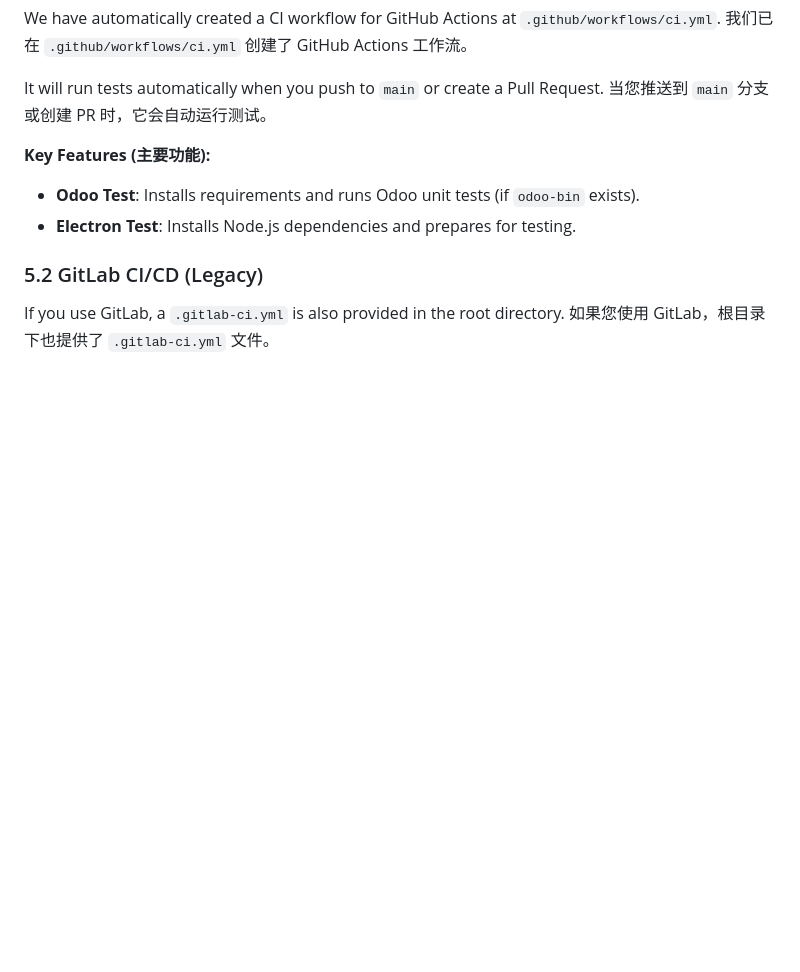
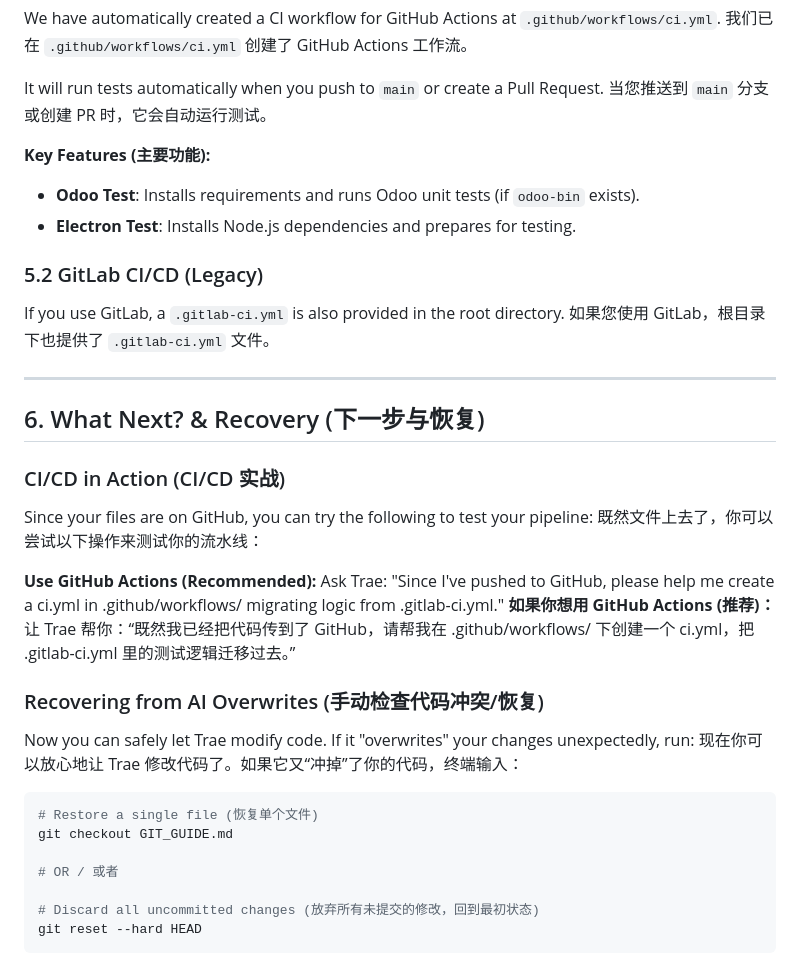
Before and after one commit to willstardu/odoo17print, a Markdown page: GIT_GUIDE.md, the part around the change. Drawn GitHub-style; blank space fills up the shorter version.

Commit message:
Update GIT_GUIDE.md with next steps and recovery instructions

````diff
--- a/GIT_GUIDE.md
+++ b/GIT_GUIDE.md
@@ -184,3 +184,30 @@ It will run tests automatically when you push to `main` or create a Pull Request
 ### 5.2 GitLab CI/CD (Legacy)
 If you use GitLab, a `.gitlab-ci.yml` is also provided in the root directory.
 如果您使用 GitLab，根目录下也提供了 `.gitlab-ci.yml` 文件。
+
+---
+
+## 6. What Next? & Recovery (下一步与恢复)
+
+### CI/CD in Action (CI/CD 实战)
+Since your files are on GitHub, you can try the following to test your pipeline:
+既然文件上去了，你可以尝试以下操作来测试你的流水线：
+
+**Use GitHub Actions (Recommended):**
+Ask Trae: "Since I've pushed to GitHub, please help me create a ci.yml in .github/workflows/ migrating logic from .gitlab-ci.yml."
+**如果你想用 GitHub Actions (推荐)：**
+让 Trae 帮你：“既然我已经把代码传到了 GitHub，请帮我在 .github/workflows/ 下创建一个 ci.yml，把 .gitlab-ci.yml 里的测试逻辑迁移过去。”
+
+### Recovering from AI Overwrites (手动检查代码冲突/恢复)
+Now you can safely let Trae modify code. If it "overwrites" your changes unexpectedly, run:
+现在你可以放心地让 Trae 修改代码了。如果它又“冲掉”了你的代码，终端输入：
+
+```bash
+# Restore a single file (恢复单个文件)
+git checkout GIT_GUIDE.md
+
+# OR / 或者
+
+# Discard all uncommitted changes (放弃所有未提交的修改，回到最初状态)
+git reset --hard HEAD
+```
````
